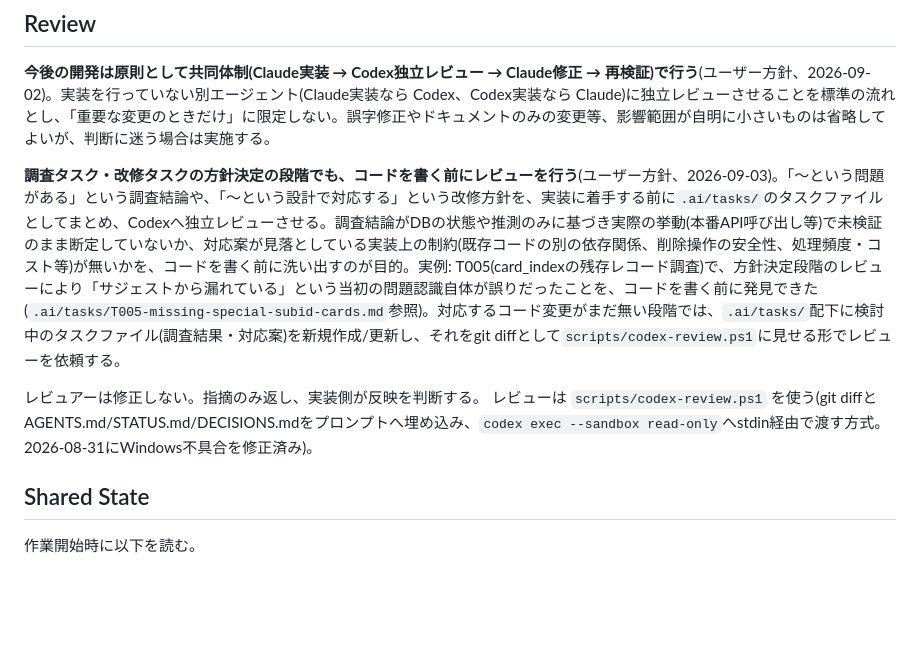
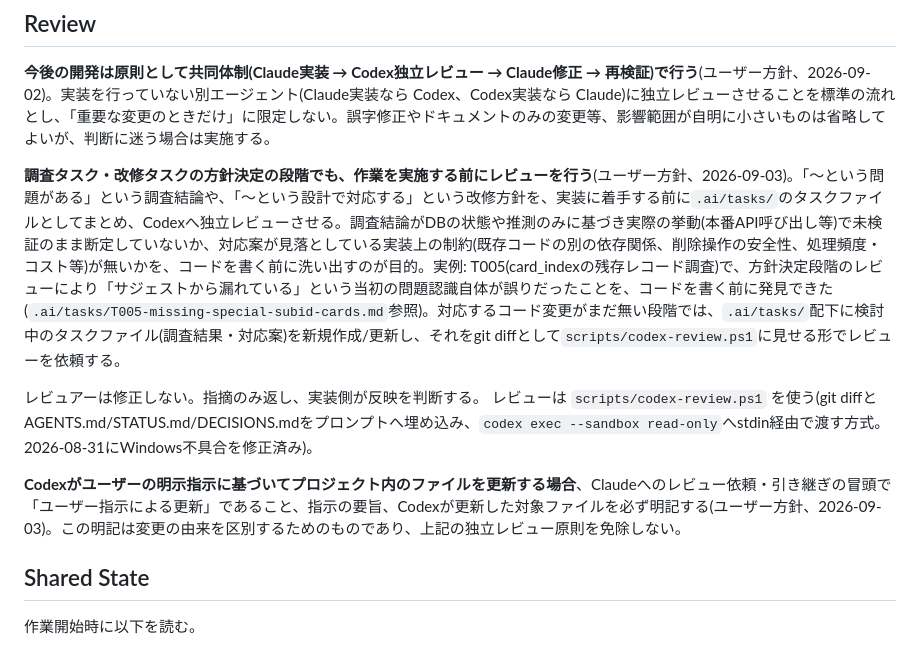
Before and after one commit to redcola1030503-svg/dm-ruling-bot, a Markdown page: AGENTS.md, the part around the change. Rendered like a GitHub page; blank space fills up the shorter version.

```diff
--- a/AGENTS.md
+++ b/AGENTS.md
@@ -40,10 +40,12 @@
 
 **今後の開発は原則として共同体制(Claude実装 → Codex独立レビュー → Claude修正 → 再検証)で行う**(ユーザー方針、2026-09-02)。実装を行っていない別エージェント(Claude実装なら Codex、Codex実装なら Claude)に独立レビューさせることを標準の流れとし、「重要な変更のときだけ」に限定しない。誤字修正やドキュメントのみの変更等、影響範囲が自明に小さいものは省略してよいが、判断に迷う場合は実施する。
 
-**調査タスク・改修タスクの方針決定の段階でも、コードを書く前にレビューを行う**(ユーザー方針、2026-09-03)。「〜という問題がある」という調査結論や、「〜という設計で対応する」という改修方針を、実装に着手する前に`.ai/tasks/`のタスクファイルとしてまとめ、Codexへ独立レビューさせる。調査結論がDBの状態や推測のみに基づき実際の挙動(本番API呼び出し等)で未検証のまま断定していないか、対応案が見落としている実装上の制約(既存コードの別の依存関係、削除操作の安全性、処理頻度・コスト等)が無いかを、コードを書く前に洗い出すのが目的。実例: T005(card_indexの残存レコード調査)で、方針決定段階のレビューにより「サジェストから漏れている」という当初の問題認識自体が誤りだったことを、コードを書く前に発見できた(`.ai/tasks/T005-missing-special-subid-cards.md`参照)。対応するコード変更がまだ無い段階では、`.ai/tasks/`配下に検討中のタスクファイル(調査結果・対応案)を新規作成/更新し、それをgit diffとして`scripts/codex-review.ps1`に見せる形でレビューを依頼する。
+**調査タスク・改修タスクの方針決定の段階でも、作業を実施する前にレビューを行う**(ユーザー方針、2026-09-03)。「〜という問題がある」という調査結論や、「〜という設計で対応する」という改修方針を、実装に着手する前に`.ai/tasks/`のタスクファイルとしてまとめ、Codexへ独立レビューさせる。調査結論がDBの状態や推測のみに基づき実際の挙動(本番API呼び出し等)で未検証のまま断定していないか、対応案が見落としている実装上の制約(既存コードの別の依存関係、削除操作の安全性、処理頻度・コスト等)が無いかを、コードを書く前に洗い出すのが目的。実例: T005(card_indexの残存レコード調査)で、方針決定段階のレビューにより「サジェストから漏れている」という当初の問題認識自体が誤りだったことを、コードを書く前に発見できた(`.ai/tasks/T005-missing-special-subid-cards.md`参照)。対応するコード変更がまだ無い段階では、`.ai/tasks/`配下に検討中のタスクファイル(調査結果・対応案)を新規作成/更新し、それをgit diffとして`scripts/codex-review.ps1`に見せる形でレビューを依頼する。
 
 レビュアーは修正しない。指摘のみ返し、実装側が反映を判断する。
 レビューは `scripts/codex-review.ps1` を使う(git diffとAGENTS.md/STATUS.md/DECISIONS.mdをプロンプトへ埋め込み、`codex exec --sandbox read-only`へstdin経由で渡す方式。2026-08-31にWindows不具合を修正済み)。
+
+**Codexがユーザーの明示指示に基づいてプロジェクト内のファイルを更新する場合**、Claudeへのレビュー依頼・引き継ぎの冒頭で「ユーザー指示による更新」であること、指示の要旨、Codexが更新した対象ファイルを必ず明記する(ユーザー方針、2026-09-03)。この明記は変更の由来を区別するためのものであり、上記の独立レビュー原則を免除しない。
 
 ## Shared State
 
```
Also changed, not shown: .ai/tasks/T009-duplicate-card-suggestion.md (added, +66 -0 lines), .ai/tasks/T010-refund-quota-on-answer-failure.md (added, +88 -0 lines).
